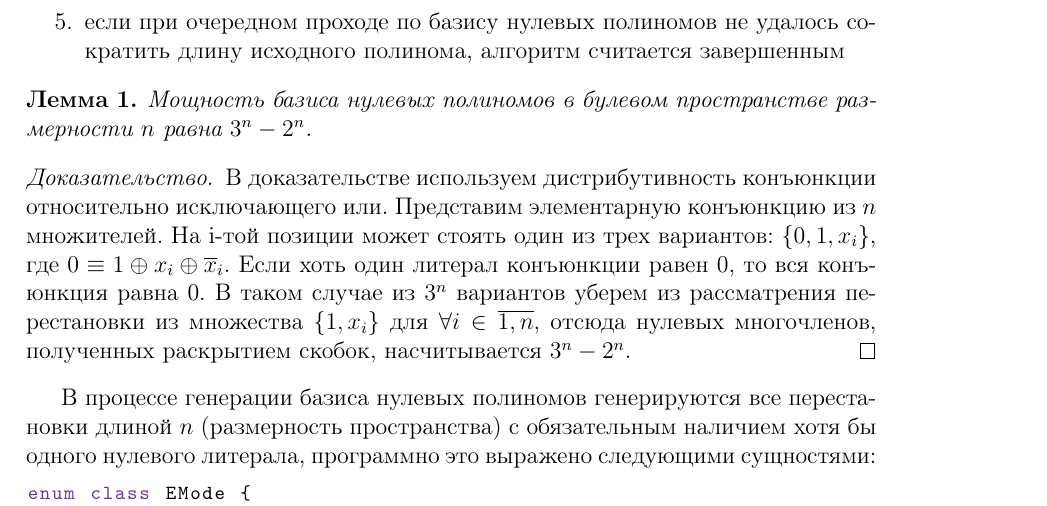
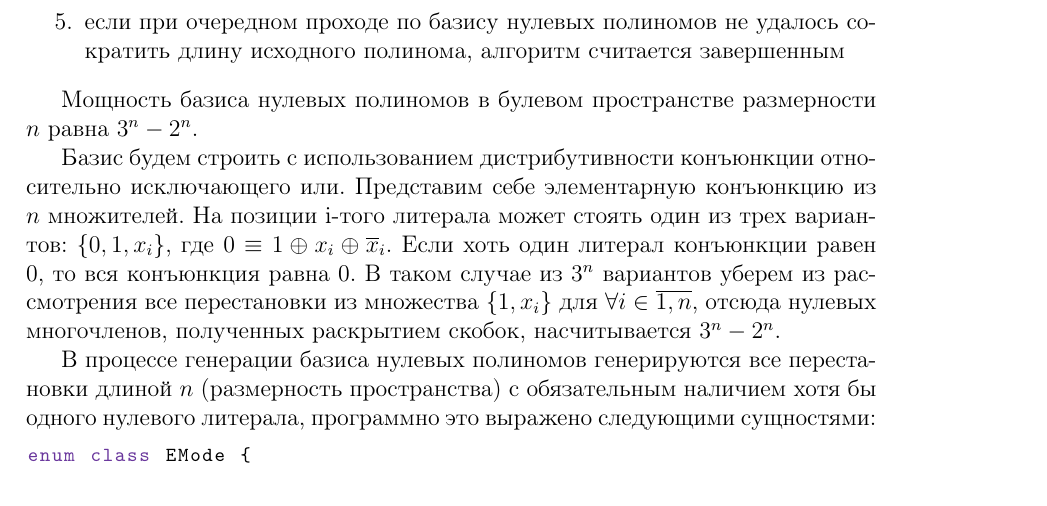
Before and after one commit to skajida/cource-work, a LaTeX document (report/course-work.tex): part of page 6 of 9, cut so that both start at the same text. Compiled offline with pdfLaTeX.

Commit message:
final coundown

```diff
--- a/report/course-work.tex
+++ b/report/course-work.tex
@@ -10,11 +10,11 @@
 \usepackage{listings}           % код
 \usepackage{xcolor}             % определение цветов
 \usepackage{amssymb}            % символ пустого множества
+% \usepackage{amsthm}             % доказательства
 
-\usepackage{amsthm}
 \newtheorem{definition}{Определение}
 \newtheorem{theorem}{Теорема}
-\newtheorem{lemma}{Лемма}
+% \newtheorem{lemma}{Лемма}
 
 \definecolor{purple}{rgb}{0.41, 0.21, 0.61}
 \definecolor{green}{rgb}{0.01, 0.75, 0.24}
@@ -181,13 +181,14 @@ public:
     \item если при очередном проходе по базису нулевых полиномов не удалось сократить длину исходного полинома, алгоритм считается завершенным
 \end{enumerate}
 
-\begin{lemma}
-    Мощность базиса нулевых полиномов в булевом пространстве размерности $n$ равна $3^n - 2^n$.
-\end{lemma}
-\begin{proof}
-    В доказательстве используем дистрибутивность конъюнкции относительно исключающего или.
-    Представим элементарную конъюнкцию из $n$ множителей. На i-той позиции может стоять один из трех вариантов: $\{0, 1, x_i \}$, где $0 \equiv 1 \oplus x_i \oplus \overline x_i$. Если хоть один литерал конъюнкции равен 0, то вся конъюнкция равна 0. В таком случае из $3^n$ вариантов уберем из рассматрения перестановки из множества $\{1, x_i \}$ для $\forall i \in \overline{1, n}$, отсюда нулевых многочленов, полученных раскрытием скобок, насчитывается $3^n - 2^n$.
-\end{proof}
+% \begin{lemma}
+Мощность базиса нулевых полиномов в булевом пространстве размерности $n$ равна $3^n - 2^n$.
+% \end{lemma}
+% \begin{proof}
+
+Базис будем строить с использованием дистрибутивности конъюнкции относительно исключающего или.
+Представим себе элементарную конъюнкцию из $n$ множителей. На позиции i-того литерала может стоять один из трех вариантов: $\{0, 1, x_i \}$, где $0 \equiv 1 \oplus x_i \oplus \overline x_i$. Если хоть один литерал конъюнкции равен 0, то вся конъюнкция равна 0. В таком случае из $3^n$ вариантов уберем из рассмотрения все перестановки из множества $\{1, x_i \}$ для $\forall i \in \overline{1, n}$, отсюда нулевых многочленов, полученных раскрытием скобок, насчитывается $3^n - 2^n$.
+% \end{proof}
 
 В процессе генерации базиса нулевых полиномов генерируются все перестановки длиной $n$ (размерность пространства) с обязательным наличием хотя бы одного нулевого литерала, программно это выражено следующими сущностями:
 \begin{lstlisting}
```
